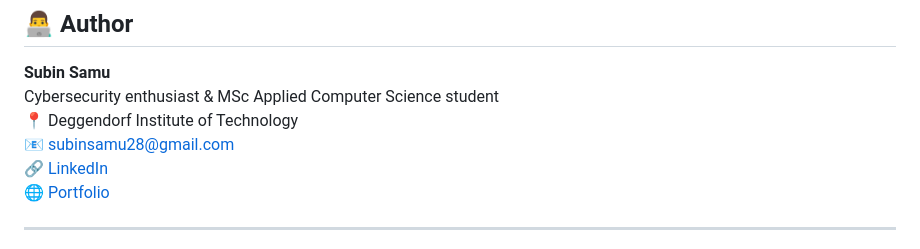
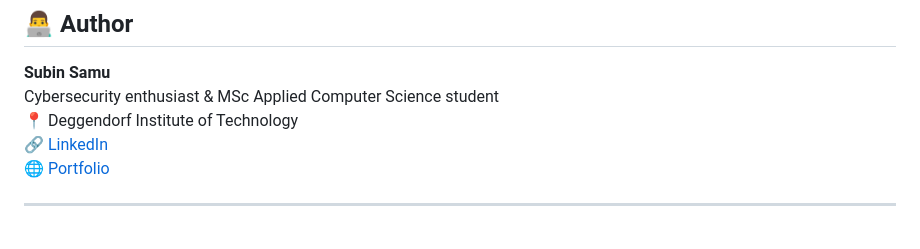
Before and after one commit to subinsamu28/Webscrapper, a Markdown page: README.md, the part around the change. Rendered like a GitHub page.

```diff
--- a/README.md
+++ b/README.md
@@ -117,7 +117,6 @@ You may use, modify, and distribute the code under the same license with attribu
 **Subin Samu**
 Cybersecurity enthusiast & MSc Applied Computer Science student
 📍 Deggendorf Institute of Technology
-📧 [subinsamu28@gmail.com](mailto:subinsamu28@gmail.com)
 🔗 [LinkedIn](https://www.linkedin.com/in/subin-samu)
 🌐 [Portfolio](https://subinsamu.com)
 
```
